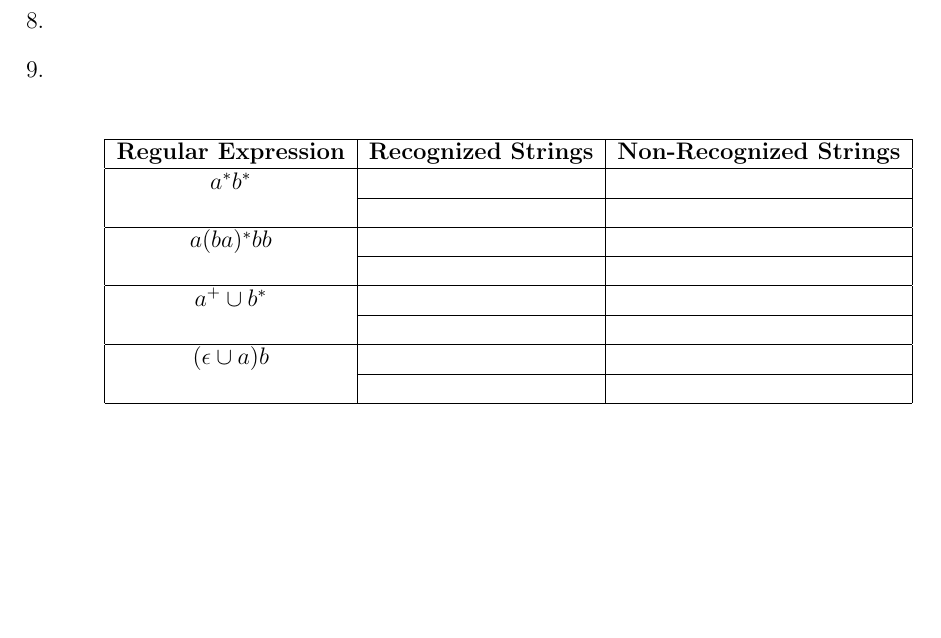
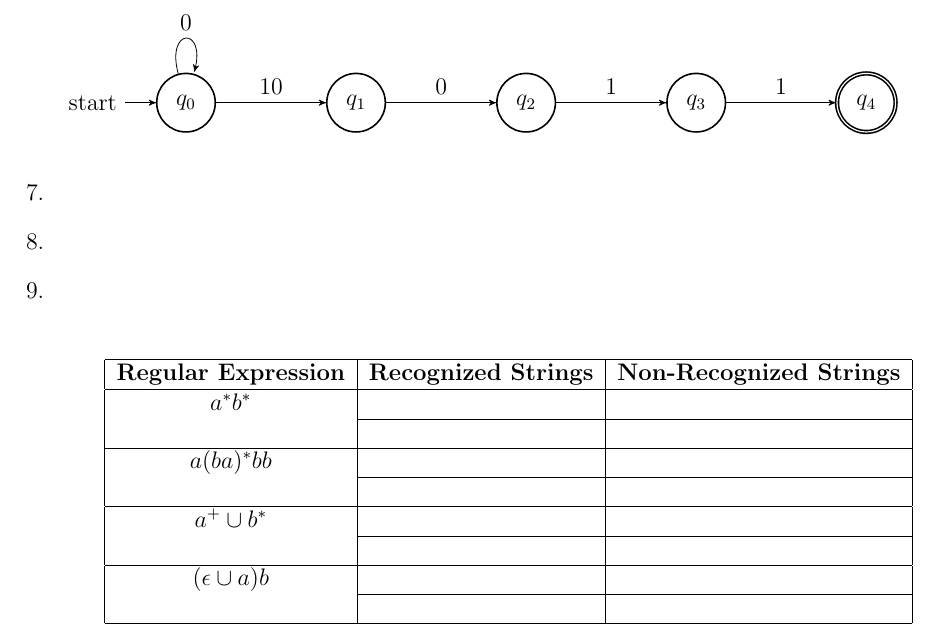
Before and after one commit to TevinAchong/comp-3602, a LaTeX problem sheet (assignment1/816000026_816000045_a1.tex): part of page 6 of 6, cut at the place of the change, the shorter picture padded with empty space. Compiled offline with pdfLaTeX.

Commit message:
cannot figure out how to put matrices for transitions

```diff
--- a/assignment1/816000026_816000045_a1.tex
+++ b/assignment1/816000026_816000045_a1.tex
@@ -6,6 +6,8 @@
 
 \usepackage{xcolor}
 \usepackage[left=2cm, right=2cm, top=2cm, bottom=2cm]{geometry}
+
+\usepackage{amsmath}
 
 \tikzset{
 	->,
@@ -226,7 +228,28 @@ $\delta(q_6, \epsilon) = \{\}$\\
 \end{figure}
 
 \newpage
-\item %6
+\item ~\\ %6
+
+
+
+\begin{figure}[H]
+	\centering
+	\begin{tikzpicture}
+		\node[state, initial] (q0) {$q_0$};
+		\node[state, right of=q0] (q1) {$q_1$};
+		\node[state, right of=q1] (q2) {$q_2$};
+		\node[state, right of=q2] (q3) {$q_3$};
+		\node[state, accepting, right of=q3] (q4) {$q_4$};
+
+		\draw
+		(q0) edge[above] node{1\\0} (q1)
+		(q0) edge[loop above, above] node{0} (q1)
+		(q1) edge[above] node{0} (q2)
+		(q2) edge[above] node{1} (q3)
+		(q3) edge[above] node{1} (q4)
+		;
+	\end{tikzpicture}
+\end{figure}
 
 \item %7
 
```
Also changed, not shown: assignment1/816000026_816000045_a1.pdf, 2 other files.
